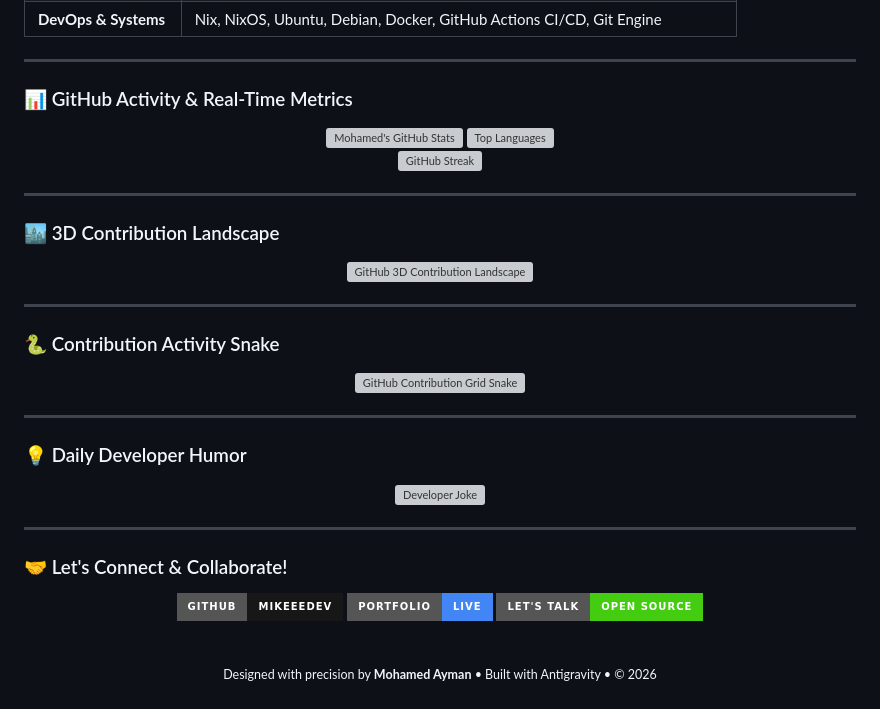
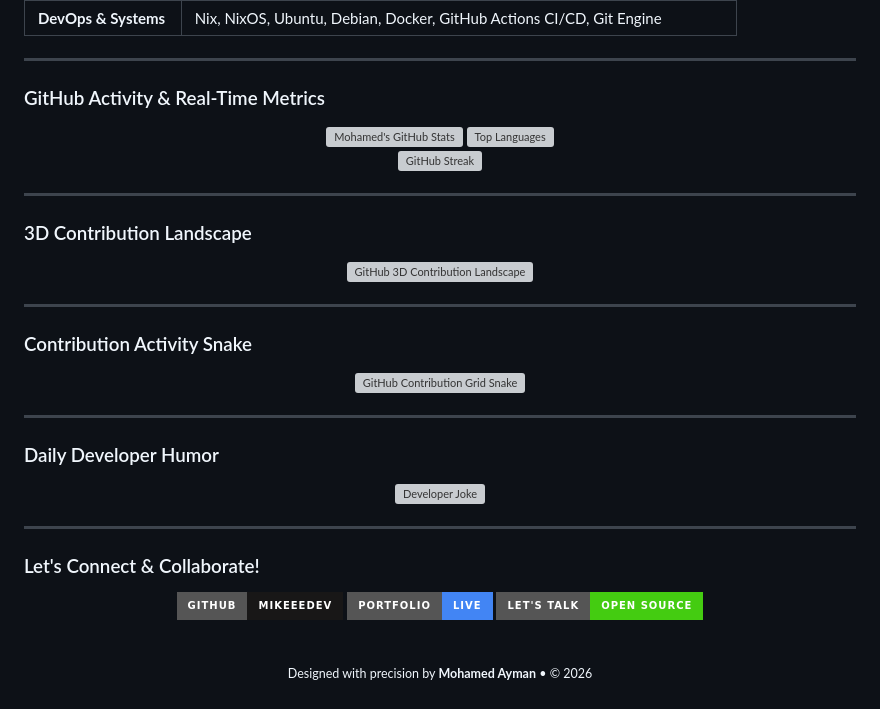
Before and after one commit to MikeeeDeV/MikeeeDeV, a Markdown page: README.md, the part around one of its changes. Drawn GitHub-style; badges without logos; grey boxes are pictures that could not be loaded.

Commit message:
Update formatting and headings in README.md

```diff
--- a/README.md
+++ b/README.md
@@ -91,7 +91,7 @@ Quote     : "Simplicity is a prerequisite for reliability." — Edsger W. Dijkst
 
 ---
 
-### 📊 GitHub Activity & Real-Time Metrics
+###  GitHub Activity & Real-Time Metrics
 
 <div align="center">
 
@@ -106,7 +106,7 @@ Quote     : "Simplicity is a prerequisite for reliability." — Edsger W. Dijkst
 
 ---
 
-### 🏙️ 3D Contribution Landscape
+###  3D Contribution Landscape
 
 <div align="center">
 
@@ -120,7 +120,7 @@ Quote     : "Simplicity is a prerequisite for reliability." — Edsger W. Dijkst
 
 ---
 
-### 🐍 Contribution Activity Snake
+###  Contribution Activity Snake
 
 <div align="center">
 
@@ -134,7 +134,7 @@ Quote     : "Simplicity is a prerequisite for reliability." — Edsger W. Dijkst
 
 ---
 
-### 💡 Daily Developer Humor
+###  Daily Developer Humor
 
 <div align="center">
 
@@ -144,7 +144,7 @@ Quote     : "Simplicity is a prerequisite for reliability." — Edsger W. Dijkst
 
 ---
 
-### 🤝 Let's Connect & Collaborate!
+###  Let's Connect & Collaborate!
 
 <div align="center">
 
@@ -154,6 +154,6 @@ Quote     : "Simplicity is a prerequisite for reliability." — Edsger W. Dijkst
 
 <br />
 
-<sub>Designed with precision by **Mohamed Ayman** • Built with Antigravity • © 2026</sub>
+<sub>Designed with precision by **Mohamed Ayman** • © 2026</sub>
 
 </div>
```
Also changed, not shown: other parts of README.md (+4 -4 lines).
